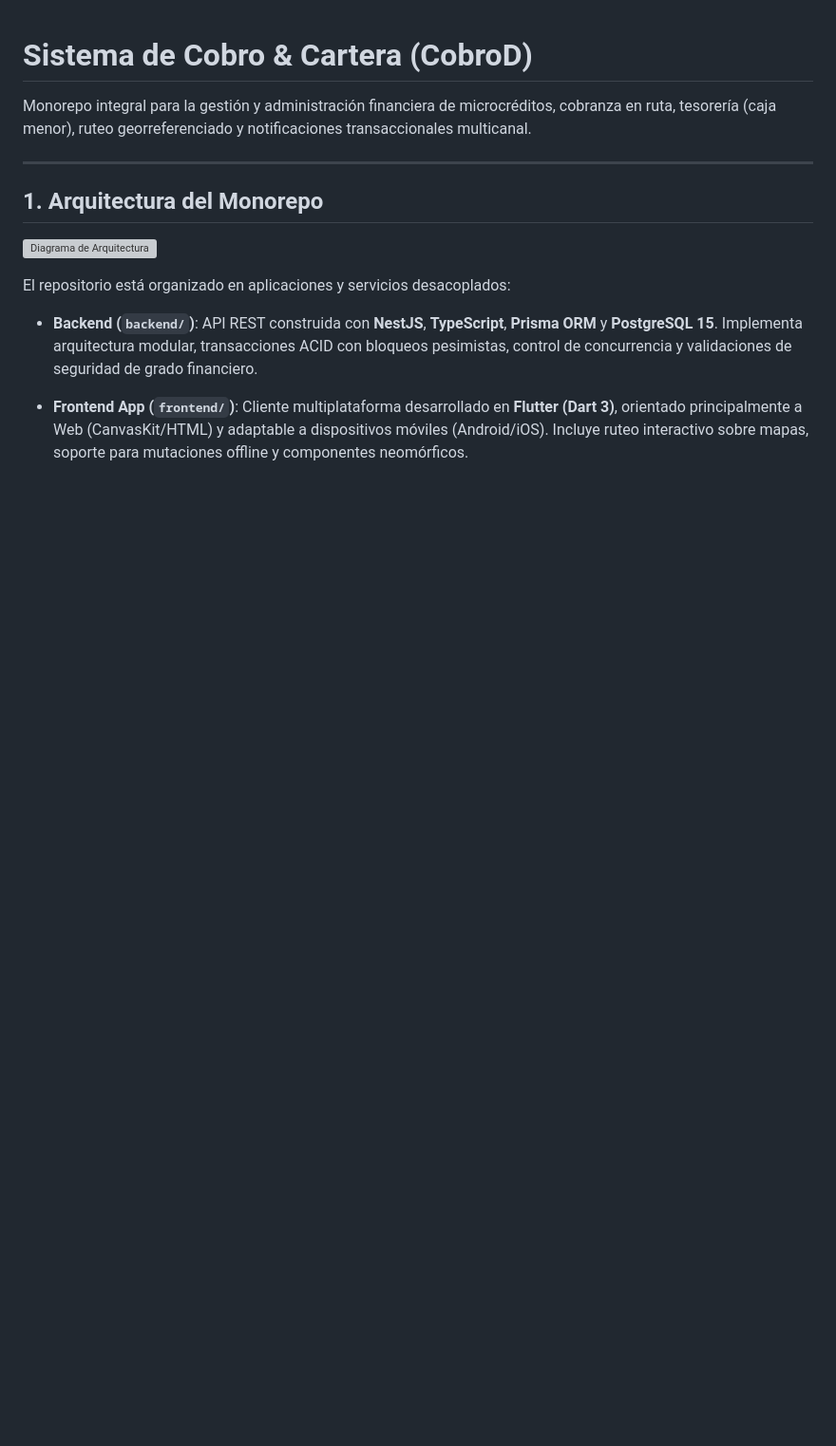
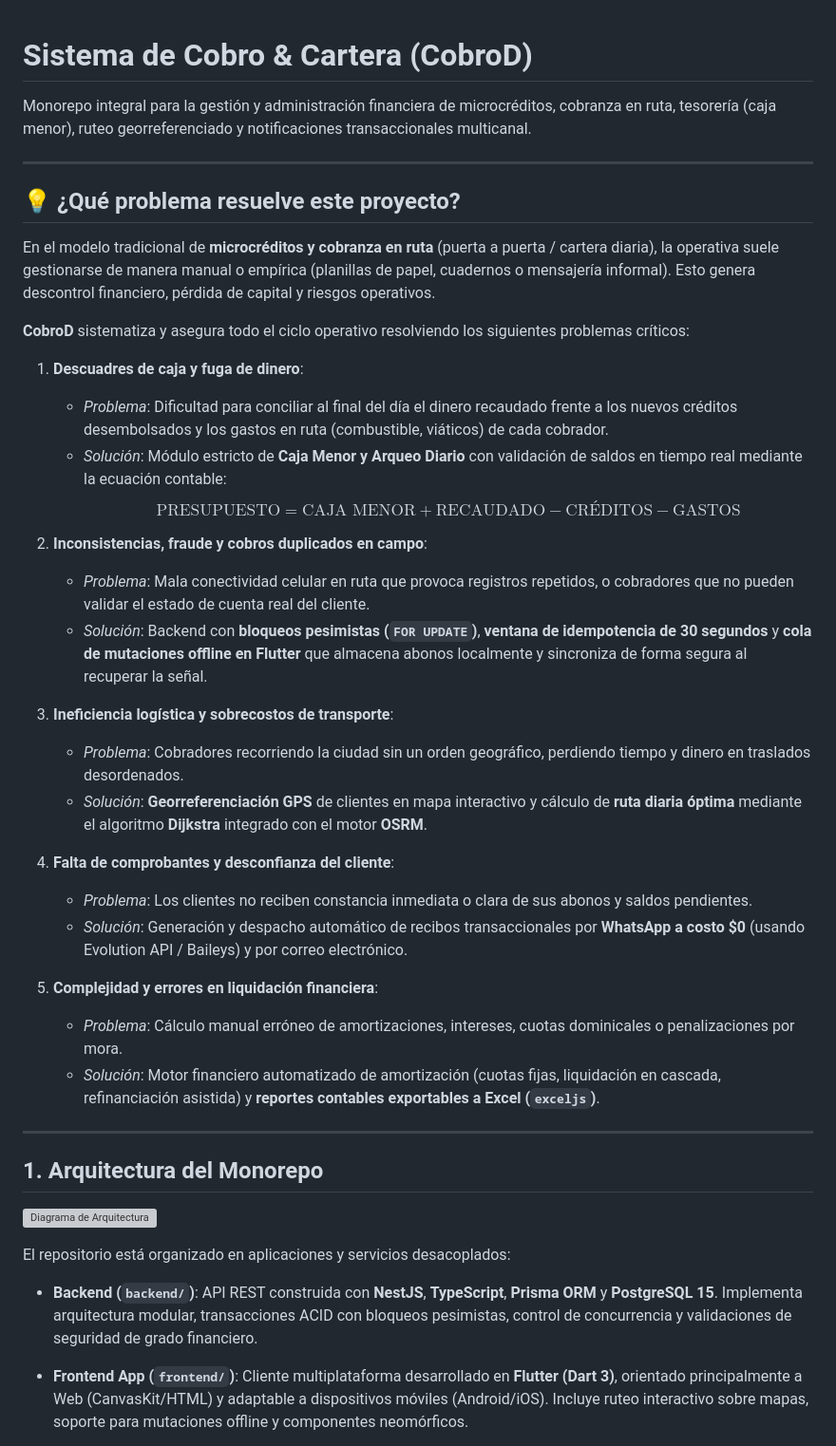
Before and after one commit to Jesuh02/cobro, a Markdown page: README.md, the part around the change. Shown at 95% size. Rendered like a GitHub page; blank space fills up the shorter version; grey boxes are pictures that could not be loaded.

Commit message:
Explicacion de problemas y solucion

```diff
--- a/README.md
+++ b/README.md
@@ -1,6 +1,35 @@
 # Sistema de Cobro & Cartera (CobroD)
 
 Monorepo integral para la gestión y administración financiera de microcréditos, cobranza en ruta, tesorería (caja menor), ruteo georreferenciado y notificaciones transaccionales multicanal.
+
+---
+
+## 💡 ¿Qué problema resuelve este proyecto?
+
+En el modelo tradicional de **microcréditos y cobranza en ruta** (puerta a puerta / cartera diaria), la operativa suele gestionarse de manera manual o empírica (planillas de papel, cuadernos o mensajería informal). Esto genera descontrol financiero, pérdida de capital y riesgos operativos.
+
+**CobroD** sistematiza y asegura todo el ciclo operativo resolviendo los siguientes problemas críticos:
+
+1. **Descuadres de caja y fuga de dinero**:
+   - *Problema*: Dificultad para conciliar al final del día el dinero recaudado frente a los nuevos créditos desembolsados y los gastos en ruta (combustible, viáticos) de cada cobrador.
+   - *Solución*: Módulo estricto de **Caja Menor y Arqueo Diario** con validación de saldos en tiempo real mediante la ecuación contable:
+     $$\text{PRESUPUESTO} = \text{CAJA MENOR} + \text{RECAUDADO} - \text{CRÉDITOS} - \text{GASTOS}$$
+
+2. **Inconsistencias, fraude y cobros duplicados en campo**:
+   - *Problema*: Mala conectividad celular en ruta que provoca registros repetidos, o cobradores que no pueden validar el estado de cuenta real del cliente.
+   - *Solución*: Backend con **bloqueos pesimistas (`FOR UPDATE`)**, **ventana de idempotencia de 30 segundos** y **cola de mutaciones offline en Flutter** que almacena abonos localmente y sincroniza de forma segura al recuperar la señal.
+
+3. **Ineficiencia logística y sobrecostos de transporte**:
+   - *Problema*: Cobradores recorriendo la ciudad sin un orden geográfico, perdiendo tiempo y dinero en traslados desordenados.
+   - *Solución*: **Georreferenciación GPS** de clientes en mapa interactivo y cálculo de **ruta diaria óptima** mediante el algoritmo **Dijkstra** integrado con el motor **OSRM**.
+
+4. **Falta de comprobantes y desconfianza del cliente**:
+   - *Problema*: Los clientes no reciben constancia inmediata o clara de sus abonos y saldos pendientes.
+   - *Solución*: Generación y despacho automático de recibos transaccionales por **WhatsApp a costo \$0** (usando Evolution API / Baileys) y por correo electrónico.
+
+5. **Complejidad y errores en liquidación financiera**:
+   - *Problema*: Cálculo manual erróneo de amortizaciones, intereses, cuotas dominicales o penalizaciones por mora.
+   - *Solución*: Motor financiero automatizado de amortización (cuotas fijas, liquidación en cascada, refinanciación asistida) y **reportes contables exportables a Excel (`exceljs`)**.
 
 ---
 
```
